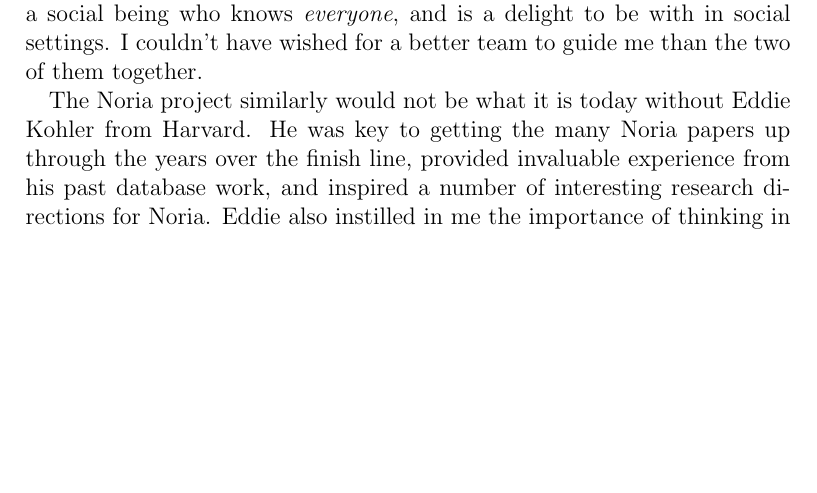
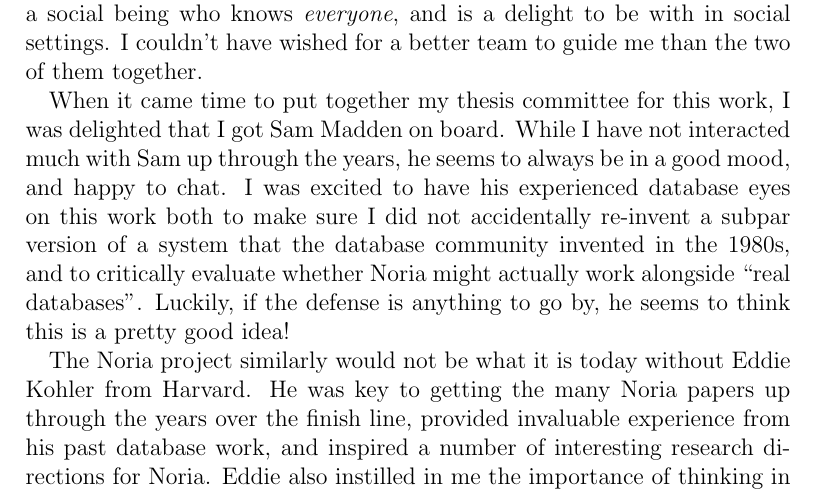
Before and after one commit to jonhoo/thesis, a LaTeX thesis (thesis.tex, which reads 00-acknowledgements.tex): part of page 5 of 133 before the commit and part of page 5 of 134 after it, cut so that both start at the same text, the shorter picture padded with empty space. Compiled offline with pdfLaTeX.

Commit message:
Acknowledge Sam!

```diff
--- a/00-acknowledgements.tex
+++ b/00-acknowledgements.tex
@@ -37,7 +37,14 @@ Frans' guidance. He's also a social being who knows \emph{everyone}, and is a
 delight to be with in social settings. I couldn't have wished for a better team
 to guide me than the two of them together.
 
-% Sam Madden for being on the committee!
+When it came time to put together my thesis committee for this work, I was
+delighted that I got Sam Madden on board. While I have not interacted much with
+Sam up through the years, he seems to always be in a good mood, and happy to
+chat. I was excited to have his experienced database eyes on this work both to
+make sure I did not accidentally re-invent a subpar version of a system that the
+database community invented in the 1980s, and to critically evaluate whether
+Noria might actually work alongside ``real databases''. Luckily, if the defense
+is anything to go by, he seems to think this is a pretty good idea!
 
 The Noria project similarly would not be what it is today without Eddie Kohler
 from Harvard. He was key to getting the many Noria papers up through the years
```
